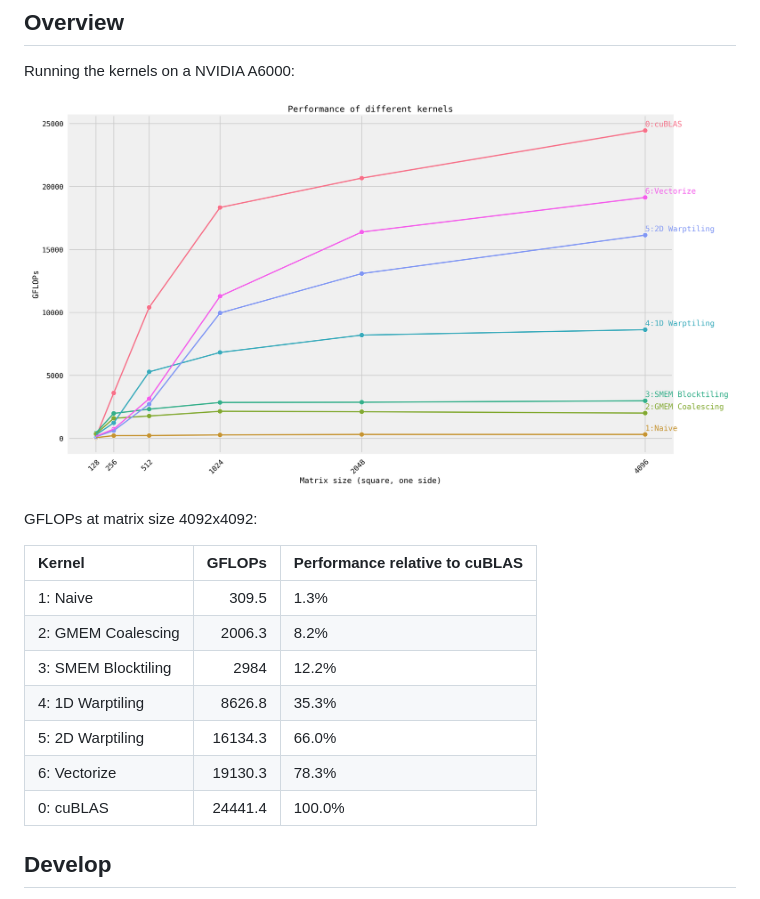
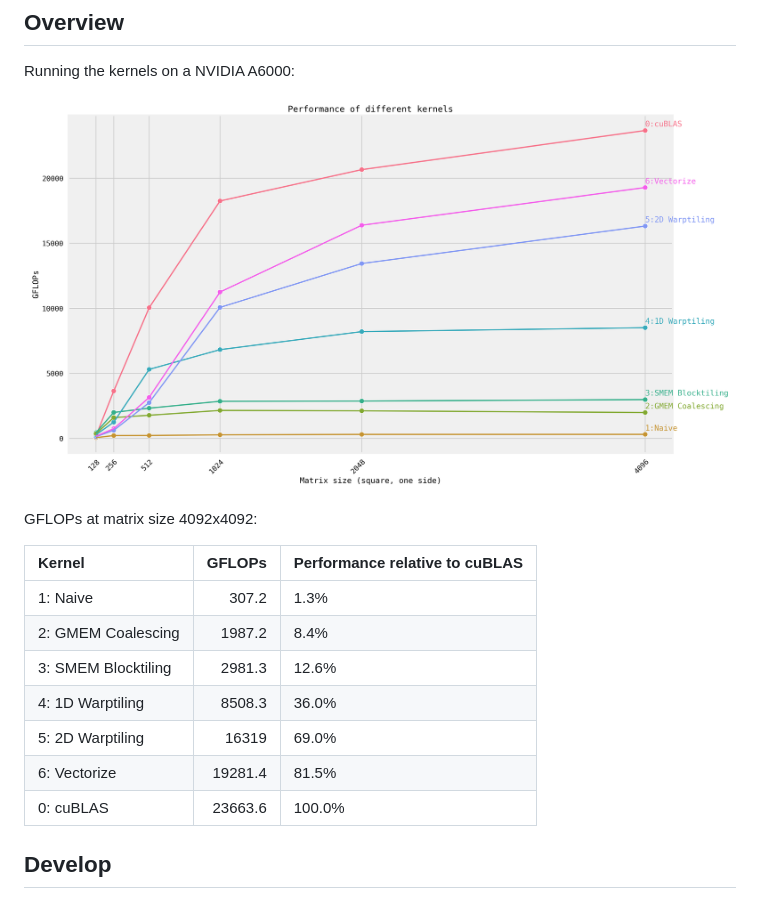
Before and after one commit to siboehm/SGEMM_CUDA, a Markdown page: README.md, the part around the change. Rendered like a GitHub page; pictures changed too: benchmark_results.png.

Commit message:
Update benchmark results

```diff
--- a/README.md
+++ b/README.md
@@ -11,17 +11,15 @@ Running the kernels on a NVIDIA A6000:
 
 GFLOPs at matrix size 4092x4092:
 <!-- benchmark_results -->
-
 | Kernel              |   GFLOPs | Performance relative to cuBLAS   |
 |:--------------------|---------:|:---------------------------------|
-| 1: Naive            |    309.5 | 1.3%                             |
-| 2: GMEM Coalescing  |   2006.3 | 8.2%                             |
-| 3: SMEM Blocktiling |   2984   | 12.2%                            |
-| 4: 1D Warptiling    |   8626.8 | 35.3%                            |
-| 5: 2D Warptiling    |  16134.3 | 66.0%                            |
-| 6: Vectorize        |  19130.3 | 78.3%                            |
-| 0: cuBLAS           |  24441.4 | 100.0%                           |
-
+| 1: Naive            |    307.2 | 1.3%                             |
+| 2: GMEM Coalescing  |   1987.2 | 8.4%                             |
+| 3: SMEM Blocktiling |   2981.3 | 12.6%                            |
+| 4: 1D Warptiling    |   8508.3 | 36.0%                            |
+| 5: 2D Warptiling    |  16319   | 69.0%                            |
+| 6: Vectorize        |  19281.4 | 81.5%                            |
+| 0: cuBLAS           |  23663.6 | 100.0%                           |
 <!-- benchmark_results -->
 
 ## Develop
```
